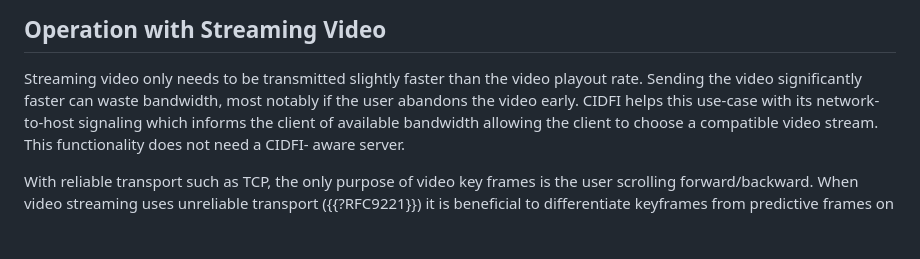
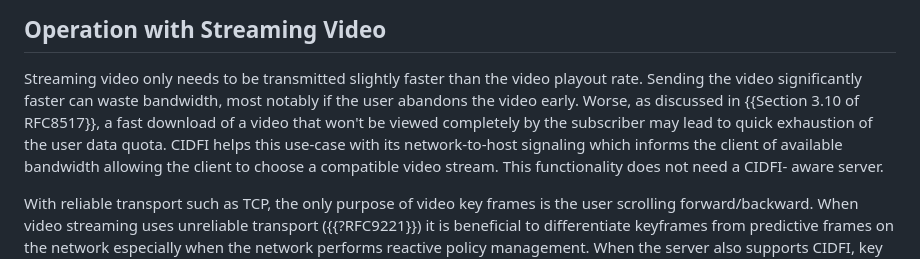
Before and after one commit to danwing/cidfi, a Markdown page: draft-wing-cidfi.md, the part around the change. GitHub-like rendering; blank space fills up the shorter version.

Commit message:
Apply suggestions from code review
Co-authored-by: Med <mohamed.boucadair@orange.com>

```diff
--- a/draft-wing-cidfi.md
+++ b/draft-wing-cidfi.md
@@ -313,7 +313,7 @@ as discussed in {{extending}}.
 
 Streaming video only needs to be transmitted slightly faster than the
 video playout rate.  Sending the video significantly faster can waste
-bandwidth, most notably if the user abandons the video early.  CIDFI
+bandwidth, most notably if the user abandons the video early.  Worse, as discussed in {{Section 3.10 of RFC8517}}, a fast download of a video that won't be viewed completely by the subscriber may lead to quick exhaustion of the user data quota. CIDFI
 helps this use-case with its network-to-host signaling which informs
 the client of available bandwidth allowing the client to choose
 a compatible video stream.  This functionality does not need a CIDFI-
```
